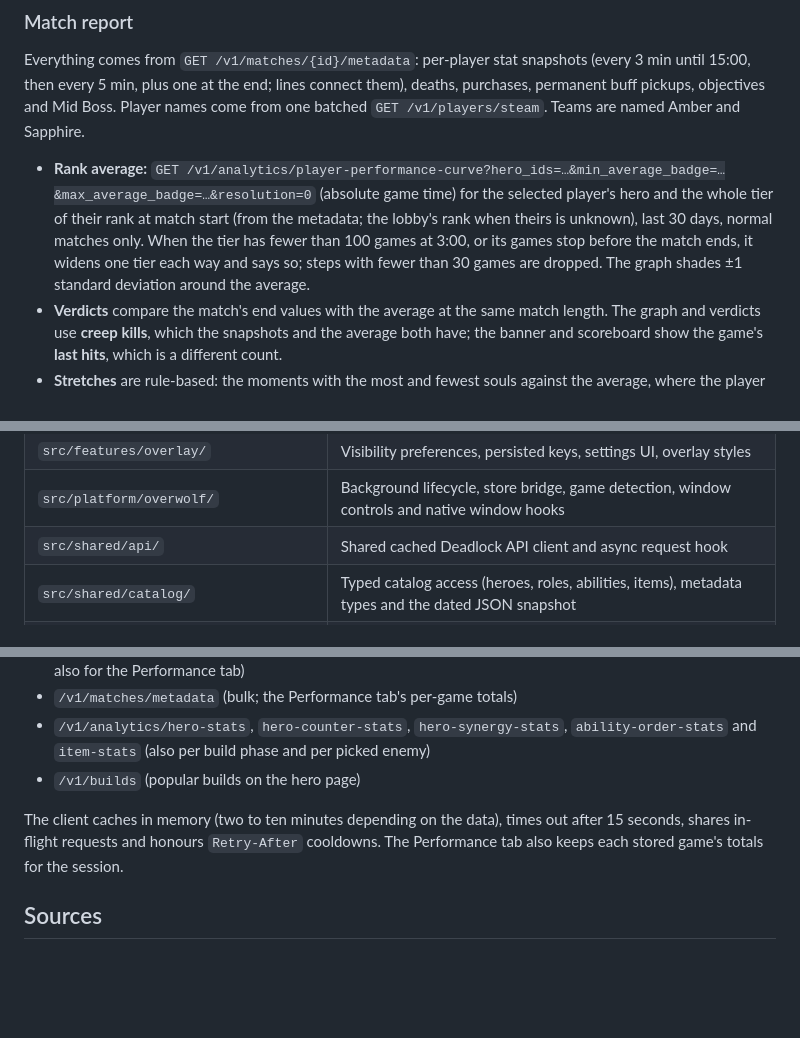
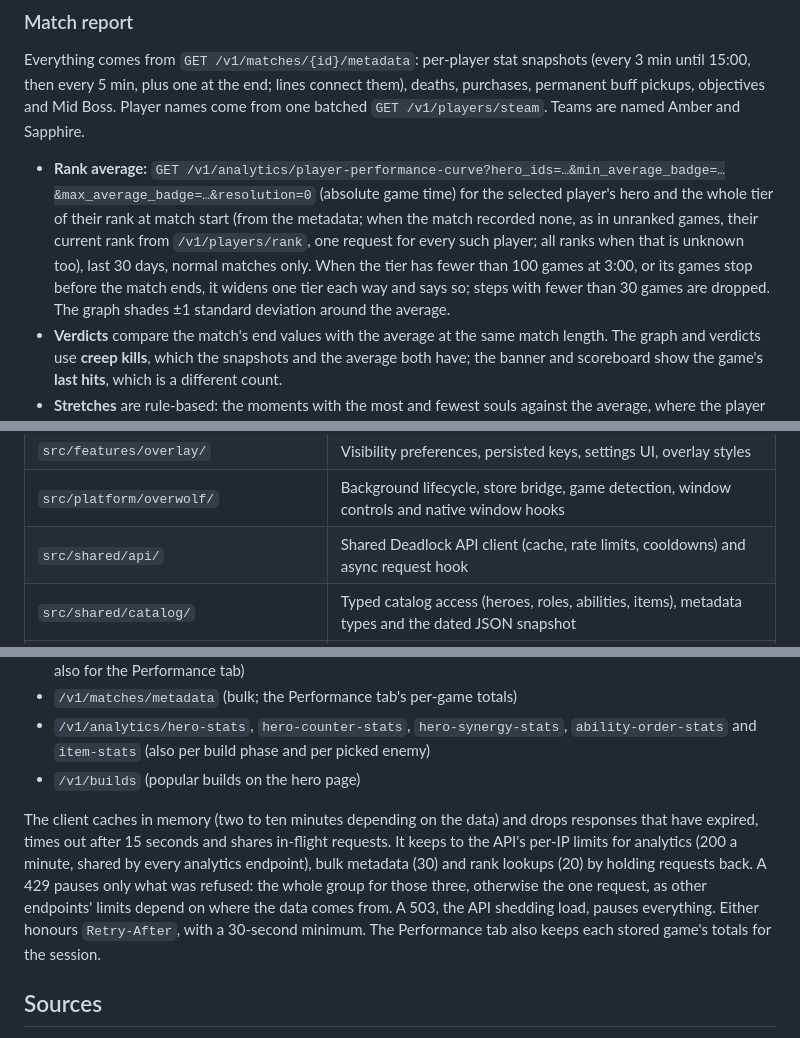
Before and after one commit to rashidmya/counterlock, a Markdown page: README.md, 3 parts joined by grey strips. Drawn GitHub-style; blank space fills up the shorter version.

```diff
--- a/README.md
+++ b/README.md
@@ -78,7 +78,7 @@ Each list says how it is derived in one line on the page. Item stats cover the l
 
 Everything comes from `GET /v1/matches/{id}/metadata`: per-player stat snapshots (every 3 min until 15:00, then every 5 min, plus one at the end; lines connect them), deaths, purchases, permanent buff pickups, objectives and Mid Boss. Player names come from one batched `GET /v1/players/steam`. Teams are named Amber and Sapphire.
 
-- **Rank average:** `GET /v1/analytics/player-performance-curve?hero_ids=…&min_average_badge=…&max_average_badge=…&resolution=0` (absolute game time) for the selected player's hero and the whole tier of their rank at match start (from the metadata; the lobby's rank when theirs is unknown), last 30 days, normal matches only. When the tier has fewer than 100 games at 3:00, or its games stop before the match ends, it widens one tier each way and says so; steps with fewer than 30 games are dropped. The graph shades ±1 standard deviation around the average.
+- **Rank average:** `GET /v1/analytics/player-performance-curve?hero_ids=…&min_average_badge=…&max_average_badge=…&resolution=0` (absolute game time) for the selected player's hero and the whole tier of their rank at match start (from the metadata; when the match recorded none, as in unranked games, their current rank from `/v1/players/rank`, one request for every such player; all ranks when that is unknown too), last 30 days, normal matches only. When the tier has fewer than 100 games at 3:00, or its games stop before the match ends, it widens one tier each way and says so; steps with fewer than 30 games are dropped. The graph shades ±1 standard deviation around the average.
 - **Verdicts** compare the match's end values with the average at the same match length. The graph and verdicts use **creep kills**, which the snapshots and the average both have; the banner and scoreboard show the game's **last hits**, which is a different count.
 - **Stretches** are rule-based: the moments with the most and fewest souls against the average, where the player ended up against the normal range (the average ± 1 standard deviation) and since when, every death, and any 3+ deaths within 5 minutes. When the average stops before the match ends, they say so.
 - **Team lead** is Amber's advantage: Amber minus Sapphire, flipped for deaths so above the line always means Amber is ahead.
@@ -171,7 +173,7 @@ Before a public release, test in Windows with a live match: game startup and shu
 | `src/features/counters/`                          | Hero-page counter items and enemy picker, counter rules, threat types, desktop/compact panels      |
 | `src/features/overlay/`                           | Visibility preferences, persisted keys, settings UI, overlay styles                                |
 | `src/platform/overwolf/`                          | Background lifecycle, store bridge, game detection, window controls and native window hooks        |
-| `src/shared/api/`                                 | Shared cached Deadlock API client and async request hook                                           |
+| `src/shared/api/`                                 | Shared Deadlock API client (cache, rate limits, cooldowns) and async request hook                  |
 | `src/shared/catalog/`                             | Typed catalog access (heroes, roles, abilities, items), metadata types and the dated JSON snapshot |
 | `src/shared/ui/`                                  | Reusable icons, images, item artwork, page title, ribbon, section header and element-width hook    |
 | `src/background/`, `src/desktop/`, `src/in_game/` | Stable HTML and minimal TypeScript entrypoints used by the manifest                                |
@@ -198,7 +200,7 @@ Live player statistics and the compact overlay's community build use `/v1/player
 - `/v1/analytics/hero-stats`, `hero-counter-stats`, `hero-synergy-stats`, `ability-order-stats` and `item-stats` (also per build phase and per picked enemy)
 - `/v1/builds` (popular builds on the hero page)
 
-The client caches in memory (two to ten minutes depending on the data), times out after 15 seconds, shares in-flight requests and honours `Retry-After` cooldowns. The Performance tab also keeps each stored game's totals for the session.
+The client caches in memory (two to ten minutes depending on the data) and drops responses that have expired, times out after 15 seconds and shares in-flight requests. It keeps to the API's per-IP limits for analytics (200 a minute, shared by every analytics endpoint), bulk metadata (30) and rank lookups (20) by holding requests back. A 429 pauses only what was refused: the whole group for those three, otherwise the one request, as other endpoints' limits depend on where the data comes from. A 503, the API shedding load, pauses everything. Either honours `Retry-After`, with a 30-second minimum. The Performance tab also keeps each stored game's totals for the session.
 
 ## Sources
 
```
Also changed, not shown: other parts of README.md (+8 -6 lines), 1 other file.
